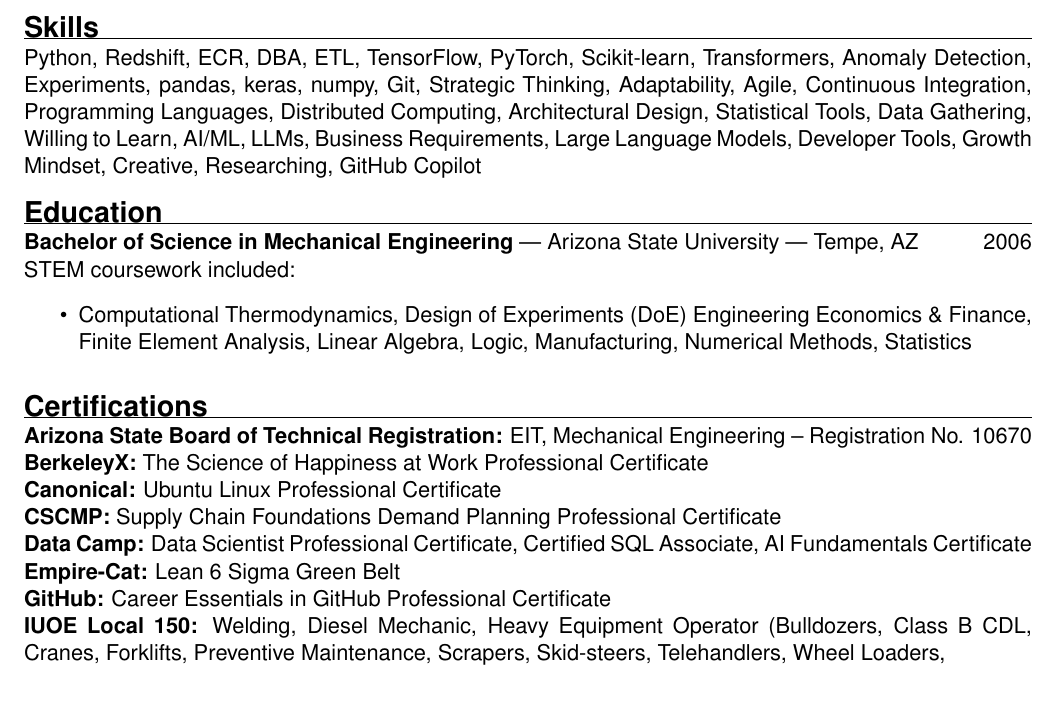
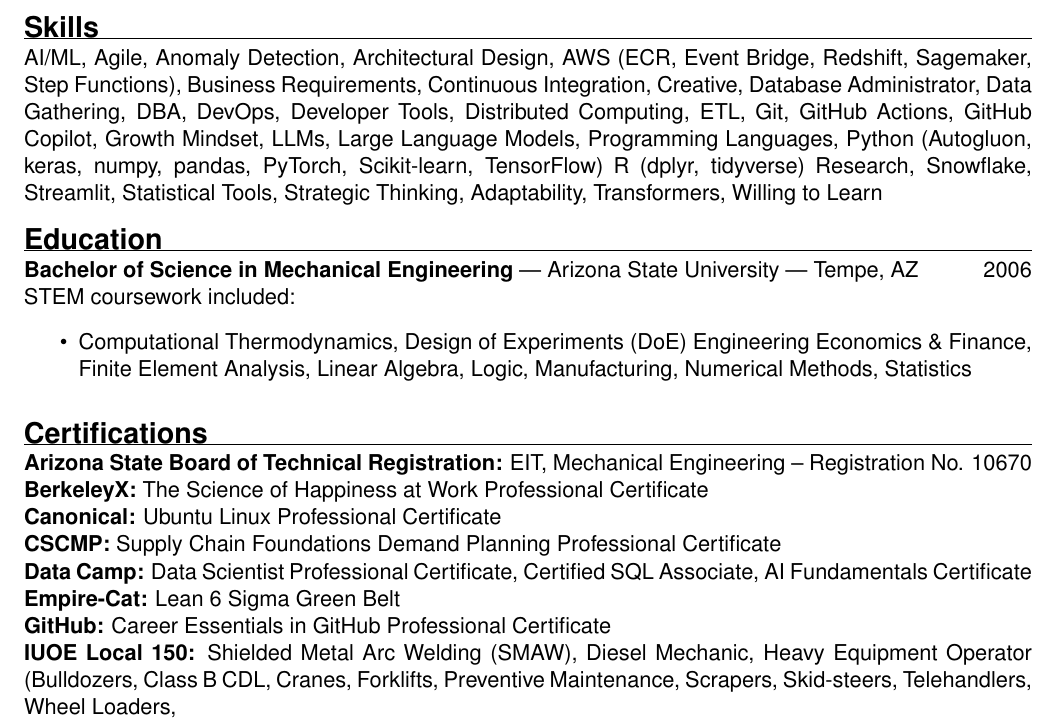
Before and after one commit to forloop11/resume-workshop, a LaTeX CV (todd_takala_resume.tex): part of page 2 of 2, cut so that both start at the same text, the shorter picture padded with empty space. Compiled offline with pdfLaTeX.

Commit message:
Updates from Overleaf

```diff
--- a/todd_takala_resume.tex
+++ b/todd_takala_resume.tex
@@ -96,7 +96,37 @@
 
 \sectionheader{Skills}
 
-Python, Redshift, ECR, DBA, ETL, TensorFlow, PyTorch, Scikit-learn, Transformers, Anomaly Detection, Experiments, pandas, keras, numpy, Git, Strategic Thinking, Adaptability, Agile, Continuous Integration, Programming Languages, Distributed Computing, Architectural Design, Statistical Tools, Data Gathering, Willing to Learn, AI/ML, LLMs, Business Requirements, Large Language Models, Developer Tools, Growth Mindset, Creative, Researching, GitHub Copilot
+AI/ML,
+Agile,
+Anomaly Detection,
+Architectural Design,
+AWS (ECR, Event Bridge, Redshift, Sagemaker, Step Functions),
+Business Requirements,
+Continuous Integration,
+Creative,
+Database Administrator,
+Data Gathering,
+DBA,
+DevOps,
+Developer Tools,
+Distributed Computing,
+ETL,
+Git,
+GitHub Actions,
+GitHub Copilot,
+Growth Mindset,
+LLMs,
+Large Language Models,
+Programming Languages,
+Python (Autogluon, keras, numpy, pandas, PyTorch, Scikit-learn, TensorFlow)
+R (dplyr, tidyverse)
+Research,
+Snowflake,
+Streamlit,
+Statistical Tools,
+Strategic Thinking, Adaptability,
+Transformers,
+Willing to Learn
 
 % ----- EDUCATION -----
 \sectionheader{Education}
@@ -123,7 +153,7 @@
 \par\noindent\textbf{Data Camp:} Data Scientist Professional Certificate, Certified SQL Associate, AI Fundamentals Certificate
 \par\noindent\textbf{Empire-Cat:} Lean 6 Sigma Green Belt
 \par\noindent\textbf{GitHub:} Career Essentials in GitHub Professional Certificate
-\par\noindent\textbf{IUOE Local 150:} Welding, Diesel Mechanic, Heavy Equipment Operator (Bulldozers, Class B CDL, Cranes,  Forklifts, Preventive Maintenance, Scrapers, Skid-steers, Telehandlers, Wheel Loaders,
+\par\noindent\textbf{IUOE Local 150:}  Shielded Metal Arc Welding (SMAW), Diesel Mechanic, Heavy Equipment Operator (Bulldozers, Class B CDL, Cranes,  Forklifts, Preventive Maintenance, Scrapers, Skid-steers, Telehandlers, Wheel Loaders,
 \par\noindent\textbf{Komatsu North America:} Certified Technical Communicator
 \par\noindent\textbf{Society of Automotive Engineers:} Cost and Finance for Engineers
 \par\noindent\textbf{Udemy:} Streamlit for Snowflake Masterclass
```
